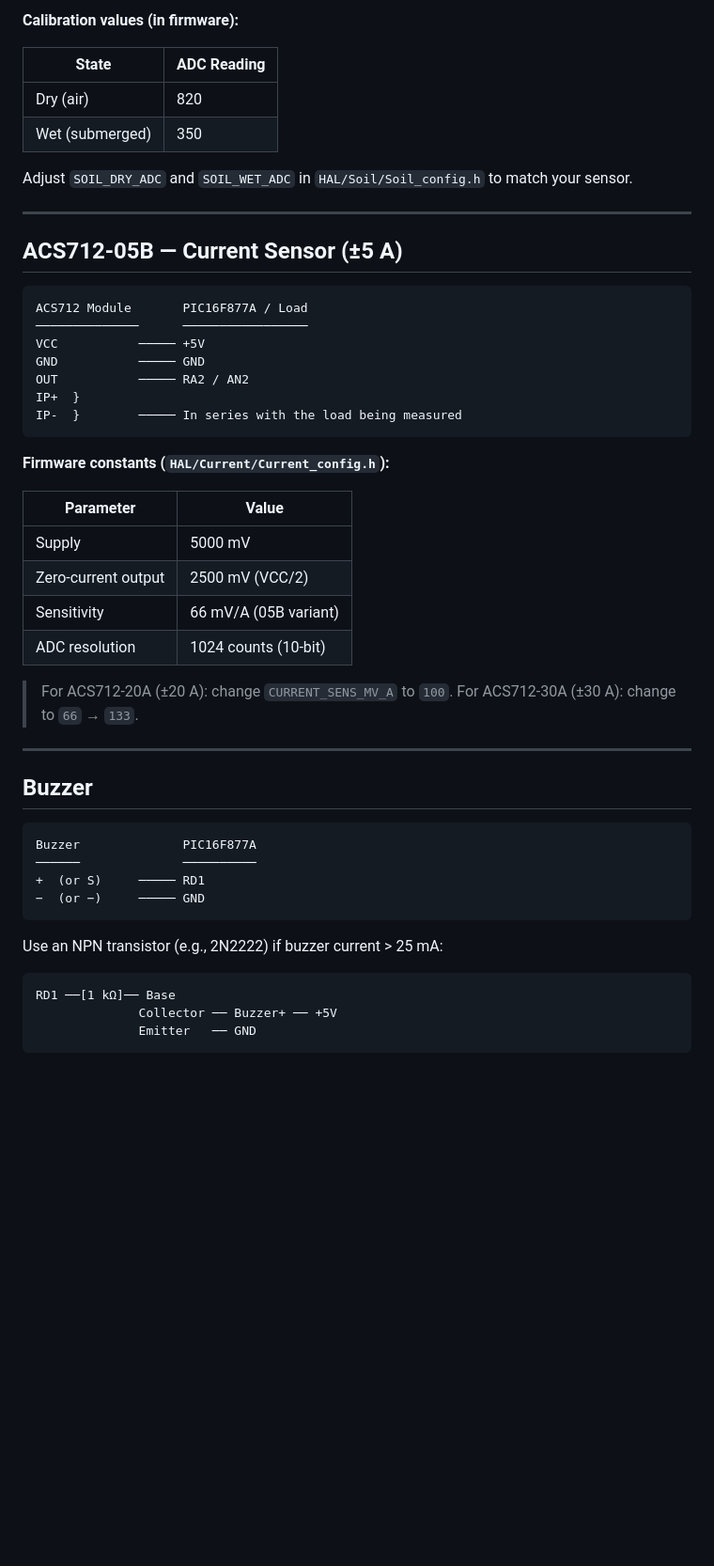
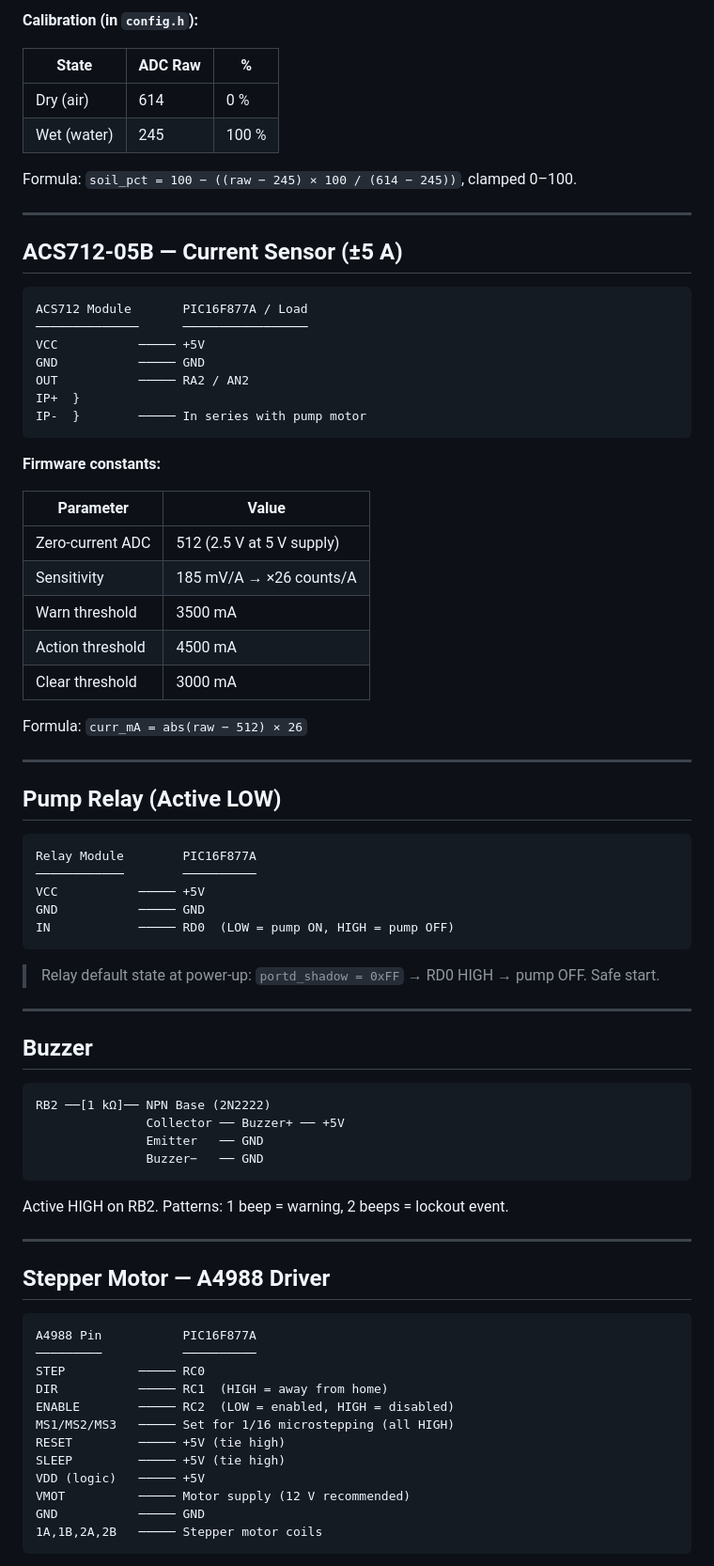
Before and after one commit to Ahmedshaban123r/smart-irrigation, a Markdown page: pic-firmware/CIRCUIT_PINOUT.md, the part around one of its changes. Shown at 94% size. Drawn GitHub-style; blank space fills up the shorter version.

````diff
--- a/pic-firmware/CIRCUIT_PINOUT.md
+++ b/pic-firmware/CIRCUIT_PINOUT.md
@@ -90,13 +140,13 @@ DO (digital)  ───── NOT CONNECTED (unused)
 ```
 
-**Calibration values (in firmware):**
+**Calibration (in `config.h`):**
 
-| State | ADC Reading |
-|---|---|
-| Dry (air) | 820 |
-| Wet (submerged) | 350 |
+| State | ADC Raw | % |
+|---|---|---|
+| Dry (air) | 614 | 0 % |
+| Wet (water) | 245 | 100 % |
 
-Adjust `SOIL_DRY_ADC` and `SOIL_WET_ADC` in `HAL/Soil/Soil_config.h` to match your sensor.
+Formula: `soil_pct = 100 − ((raw − 245) × 100 / (614 − 245))`, clamped 0–100.
 
 ---
 
@@ -109,34 +159,64 @@ VCC           ───── +5V
 GND           ───── GND
 OUT           ───── RA2 / AN2
 IP+  }
-IP-  }        ───── In series with the load being measured
+IP-  }        ───── In series with pump motor
 ```
 
-**Firmware constants (`HAL/Current/Current_config.h`):**
+**Firmware constants:**
 
 | Parameter | Value |
 |---|---|
-| Supply | 5000 mV |
-| Zero-current output | 2500 mV (VCC/2) |
-| Sensitivity | 66 mV/A (05B variant) |
-| ADC resolution | 1024 counts (10-bit) |
+| Zero-current ADC | 512 (2.5 V at 5 V supply) |
+| Sensitivity | 185 mV/A → ×26 counts/A |
+| Warn threshold | 3500 mA |
+| Action threshold | 4500 mA |
+| Clear threshold | 3000 mA |
 
-> For ACS712-20A (±20 A): change `CURRENT_SENS_MV_A` to `100`.
-> For ACS712-30A (±30 A): change to `66` → `133`.
+Formula: `curr_mA = abs(raw − 512) × 26`
+
+---
+
+## Pump Relay (Active LOW)
+
+```
+Relay Module        PIC16F877A
+────────────        ──────────
+VCC           ───── +5V
+GND           ───── GND
+IN            ───── RD0  (LOW = pump ON, HIGH = pump OFF)
+```
+
+> Relay default state at power-up: `portd_shadow = 0xFF` → RD0 HIGH → pump OFF. Safe start.
 
 ---
 
 ## Buzzer
 
 ```
-Buzzer              PIC16F877A
-──────              ──────────
-+  (or S)     ───── RD1
-−  (or −)     ───── GND
+RB2 ──[1 kΩ]── NPN Base (2N2222)
+               Collector ── Buzzer+ ── +5V
+               Emitter   ── GND
+               Buzzer−   ── GND
 ```
 
-Use an NPN transistor (e.g., 2N2222) if buzzer current > 25 mA:
+Active HIGH on RB2. Patterns: 1 beep = warning, 2 beeps = lockout event.
+
+---
+
+## Stepper Motor — A4988 Driver
+
 ```
-RD1 ──[1 kΩ]── Base
-              Collector ── Buzzer+ ── +5V
-              Emitter   ── GND
+A4988 Pin           PIC16F877A
+─────────           ──────────
+STEP          ───── RC0
+DIR           ───── RC1  (HIGH = away from home)
+ENABLE        ───── RC2  (LOW = enabled, HIGH = disabled)
+MS1/MS2/MS3   ───── Set for 1/16 microstepping (all HIGH)
+RESET         ───── +5V (tie high)
+SLEEP         ───── +5V (tie high)
+VDD (logic)   ───── +5V
+VMOT          ───── Motor supply (12 V recommended)
+GND           ───── GND
+1A,1B,2A,2B   ───── Stepper motor coils
+```
+
````
Also changed, not shown: other parts of pic-firmware/CIRCUIT_PINOUT.md (+175 -58 lines).
